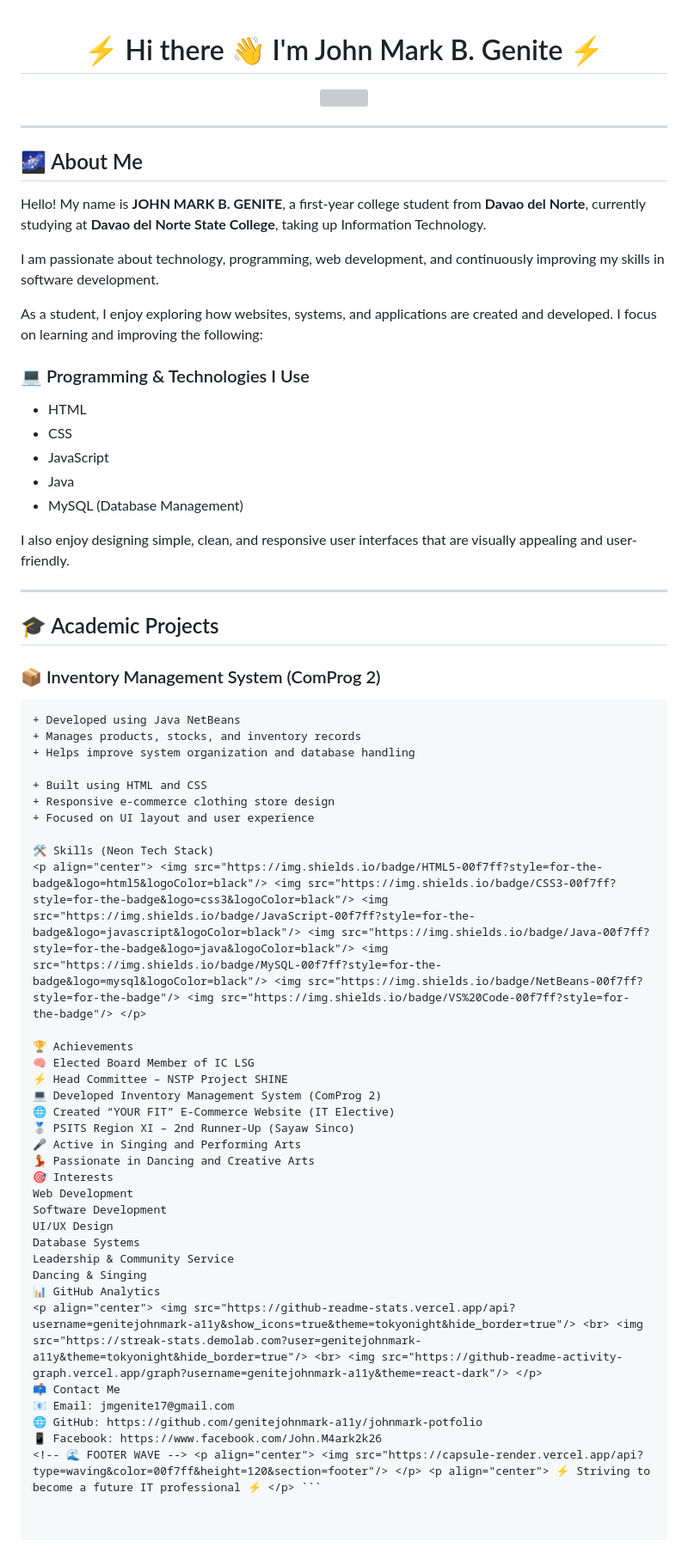
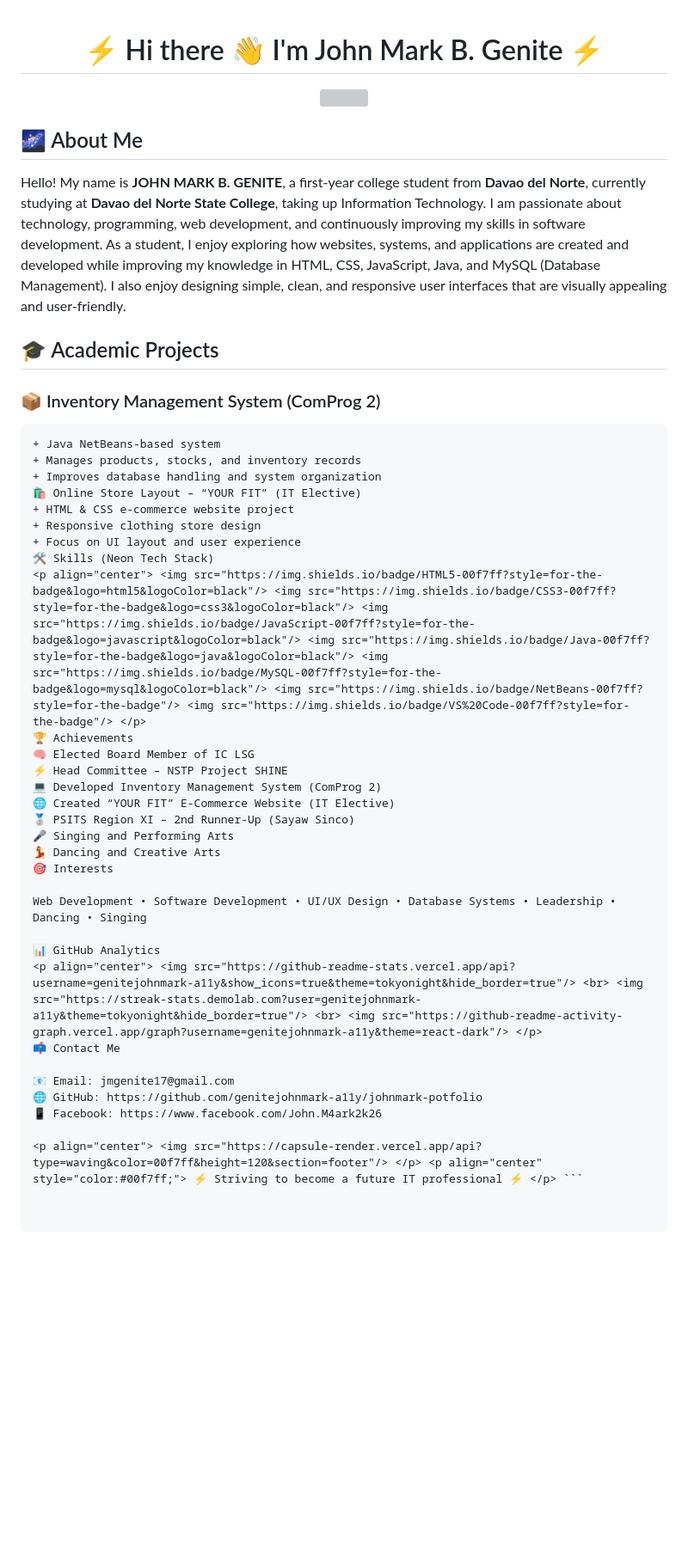
Before and after one commit to genitejohnmark-a11y/johnmark-portfolio, a Markdown page: README.md, the part around one of its changes. Shown at 86% size. Rendered like a GitHub page; blank space fills up the shorter version; grey boxes are pictures that could not be loaded.

````diff
--- a/README.md
+++ b/README.md
@@ -5,61 +4,41 @@
   <img src="https://readme-typing-svg.herokuapp.com?color=00F7FF&center=true&vCenter=true&width=650&lines=Information+Technology+Student;Web+Developer+in+Progress;Future+Software+Engineer;Davao+del+Norte+State+College" />
 </p>
 
----
-
 ## 🌌 About Me
 
-Hello! My name is **JOHN MARK B. GENITE**, a first-year college student from **Davao del Norte**, currently studying at **Davao del Norte State College**, taking up Information Technology.
-
-I am passionate about technology, programming, web development, and continuously improving my skills in software development.
-
-As a student, I enjoy exploring how websites, systems, and applications are created and developed. I focus on learning and improving the following:
-
-### 💻 Programming & Technologies I Use
-- HTML
-- CSS
-- JavaScript
-- Java
-- MySQL (Database Management)
-
-I also enjoy designing simple, clean, and responsive user interfaces that are visually appealing and user-friendly.
-
----
+Hello! My name is **JOHN MARK B. GENITE**, a first-year college student from **Davao del Norte**, currently studying at **Davao del Norte State College**, taking up Information Technology. I am passionate about technology, programming, web development, and continuously improving my skills in software development. As a student, I enjoy exploring how websites, systems, and applications are created and developed while improving my knowledge in HTML, CSS, JavaScript, Java, and MySQL (Database Management). I also enjoy designing simple, clean, and responsive user interfaces that are visually appealing and user-friendly.
 
 ## 🎓 Academic Projects
 
 ### 📦 Inventory Management System (ComProg 2)
 ```diff
-+ Developed using Java NetBeans
++ Java NetBeans-based system
 + Manages products, stocks, and inventory records
-+ Helps improve system organization and database handling
-
-+ Built using HTML and CSS
-+ Responsive e-commerce clothing store design
-+ Focused on UI layout and user experience
-
++ Improves database handling and system organization
+🛍️ Online Store Layout – “YOUR FIT” (IT Elective)
++ HTML & CSS e-commerce website project
++ Responsive clothing store design
++ Focus on UI layout and user experience
 🛠️ Skills (Neon Tech Stack)
 <p align="center"> <img src="https://img.shields.io/badge/HTML5-00f7ff?style=for-the-badge&logo=html5&logoColor=black"/> <img src="https://img.shields.io/badge/CSS3-00f7ff?style=for-the-badge&logo=css3&logoColor=black"/> <img src="https://img.shields.io/badge/JavaScript-00f7ff?style=for-the-badge&logo=javascript&logoColor=black"/> <img src="https://img.shields.io/badge/Java-00f7ff?style=for-the-badge&logo=java&logoColor=black"/> <img src="https://img.shields.io/badge/MySQL-00f7ff?style=for-the-badge&logo=mysql&logoColor=black"/> <img src="https://img.shields.io/badge/NetBeans-00f7ff?style=for-the-badge"/> <img src="https://img.shields.io/badge/VS%20Code-00f7ff?style=for-the-badge"/> </p>
-
 🏆 Achievements
 🧠 Elected Board Member of IC LSG
 ⚡ Head Committee – NSTP Project SHINE
 💻 Developed Inventory Management System (ComProg 2)
 🌐 Created “YOUR FIT” E-Commerce Website (IT Elective)
 🥈 PSITS Region XI – 2nd Runner-Up (Sayaw Sinco)
-🎤 Active in Singing and Performing Arts
-💃 Passionate in Dancing and Creative Arts
+🎤 Singing and Performing Arts
+💃 Dancing and Creative Arts
 🎯 Interests
-Web Development
-Software Development
-UI/UX Design
-Database Systems
-Leadership & Community Service
-Dancing & Singing
+
+Web Development • Software Development • UI/UX Design • Database Systems • Leadership • Dancing • Singing
+
 📊 GitHub Analytics
 <p align="center"> <img src="https://github-readme-stats.vercel.app/api?username=genitejohnmark-a11y&show_icons=true&theme=tokyonight&hide_border=true"/> <br> <img src="https://streak-stats.demolab.com?user=genitejohnmark-a11y&theme=tokyonight&hide_border=true"/> <br> <img src="https://github-readme-activity-graph.vercel.app/graph?username=genitejohnmark-a11y&theme=react-dark"/> </p>
 📫 Contact Me
+
 📧 Email: jmgenite17@gmail.com
 🌐 GitHub: https://github.com/genitejohnmark-a11y/johnmark-potfolio
 📱 Facebook: https://www.facebook.com/John.M4ark2k26
-<!-- 🌊 FOOTER WAVE --> <p align="center"> <img src="https://capsule-render.vercel.app/api?type=waving&color=00f7ff&height=120&section=footer"/> </p> <p align="center"> ⚡ Striving to become a future IT professional ⚡ </p> ```
+
+<p align="center"> <img src="https://capsule-render.vercel.app/api?type=waving&color=00f7ff&height=120&section=footer"/> </p> <p align="center" style="color:#00f7ff;"> ⚡ Striving to become a future IT professional ⚡ </p> ```
````
Also changed, not shown: other parts of README.md (+0 -1 lines).
